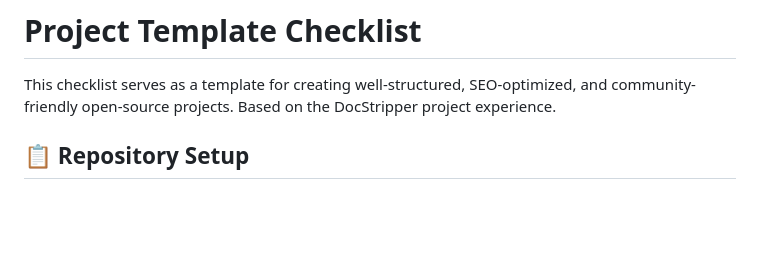
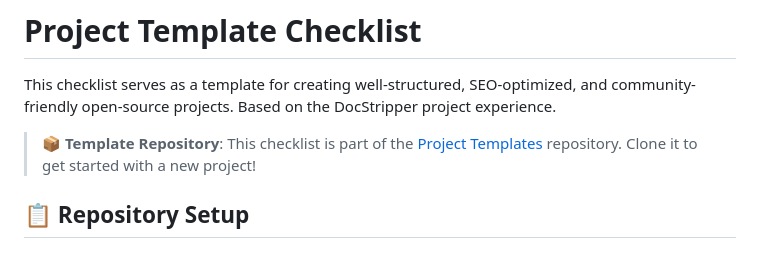
Before and after one commit to kiku-jw/DocStripper, a Markdown page: PROJECT_TEMPLATE_CHECKLIST.md, the part around the change. Drawn GitHub-style; blank space fills up the shorter version.

Commit message:
🔗 Add link to project templates repository

```diff
--- a/PROJECT_TEMPLATE_CHECKLIST.md
+++ b/PROJECT_TEMPLATE_CHECKLIST.md
@@ -1,6 +1,8 @@
 # Project Template Checklist
 
 This checklist serves as a template for creating well-structured, SEO-optimized, and community-friendly open-source projects. Based on the DocStripper project experience.
+
+> **📦 Template Repository**: This checklist is part of the [Project Templates](https://github.com/kiku-jw/project-templates) repository. Clone it to get started with a new project!
 
 ## 📋 Repository Setup
 
```
